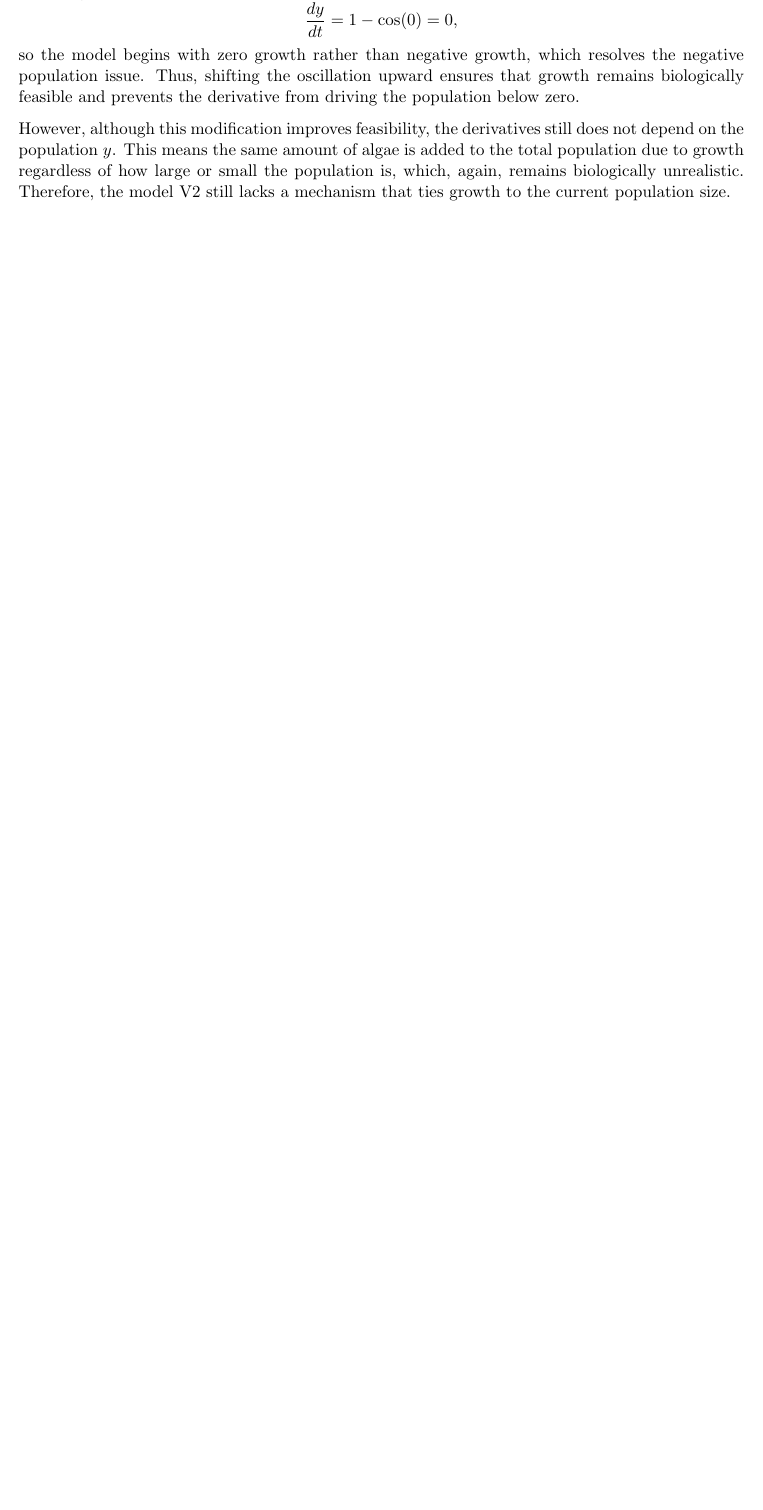
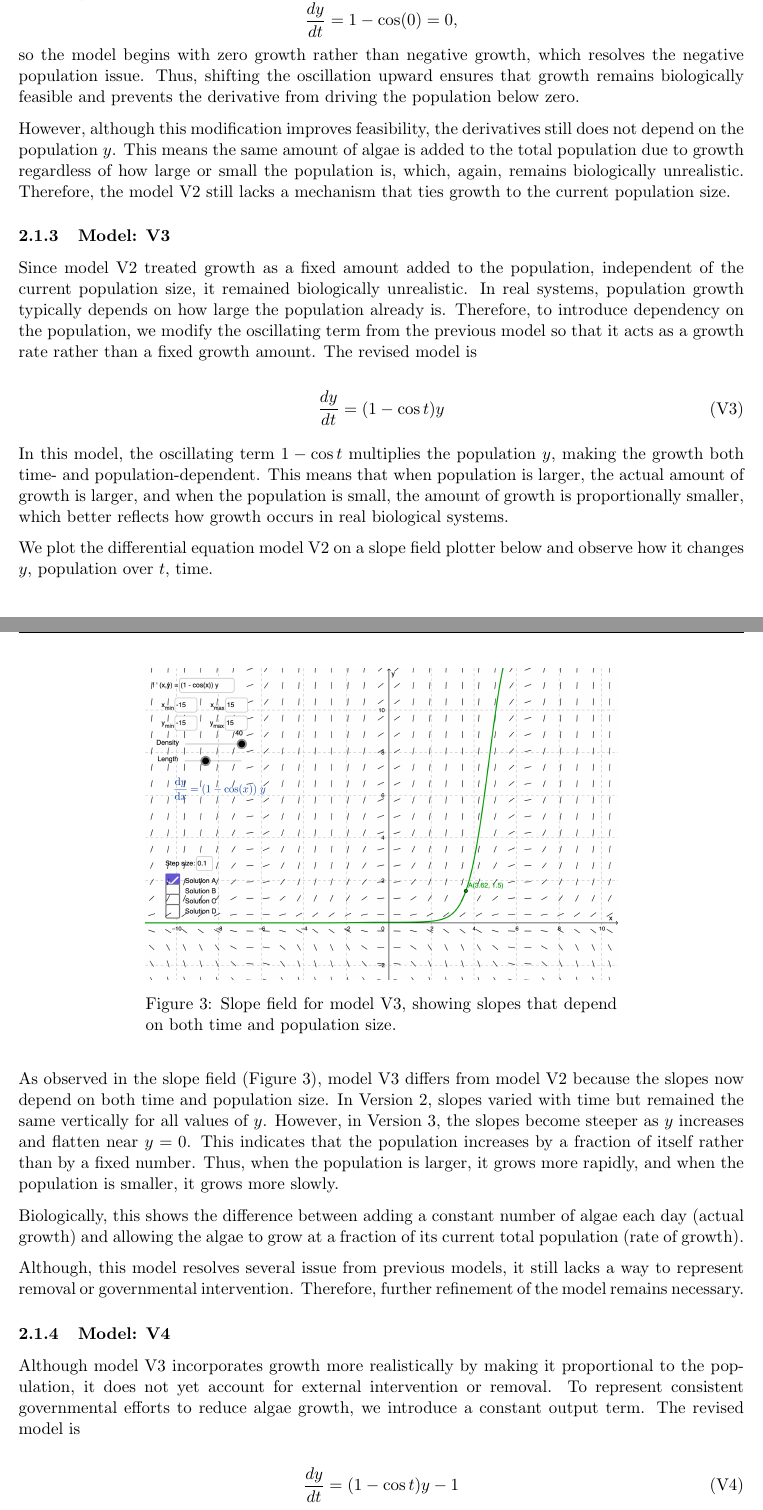
Before and after one commit to soikat27/algal-bloom-de-model, a LaTeX document (paper/main.tex): part of page 6 of 6 before the commit and two parts of pages 6 and 7 of 8 after it, the two joined at a grey line, cut so that both start at the same text, the shorter picture padded with empty space. Compiled offline with pdfLaTeX.

```diff
--- a/paper/main.tex
+++ b/paper/main.tex
@@ -152,5 +152,40 @@
 
 However, although this modification improves feasibility, the derivatives still does not depend on the population $y$. This means the same amount of algae is added to the total population due to growth regardless of how large or small the population is, which, again, remains biologically unrealistic. Therefore, the model~\ref{V2} still lacks a mechanism that ties growth to the current population size.
 
+\subsubsection{Model: V3}
 
+Since model~\ref{V2} treated growth as a fixed amount added to the population, independent of the current population size, it remained biologically unrealistic. In real systems, population growth typically depends on how large the population already is. Therefore, to introduce dependency on the population, we modify the oscillating term from the previous model so that it acts as a growth rate rather than a fixed growth amount. The revised model is
 
+\begin{equation}
+    \frac{dy}{dt} = (1 - \cos{t})y
+    \label{V3}
+    \tag{V3}
+\end{equation}
+
+In this model, the oscillating term $1 - \cos t$ multiplies the population $y$, making the growth both time- and population-dependent. This means that when population is larger, the actual amount of growth is larger, and when the population is small, the amount of growth is proportionally smaller, which better reflects how growth occurs in real biological systems.
+
+We plot the differential equation model~\ref{V2} on a slope field plotter below and observe how it changes $y$, population over $t$, time.
+
+\begin{figure}[h]
+    \centering
+    \includegraphics[width=0.65\linewidth]{figures/v3.png}
+    \captionsetup{width=0.65\linewidth}
+    \caption{Slope field for model~\ref{V3}, showing slopes that depend on both time and population size.}
+    \label{fig:fig-v3}
+\end{figure}
+
+As observed in the slope field (Figure~\ref{fig:fig-v3}), model~\ref{V3} differs from model~\ref{V2} because the slopes now depend on both time and population size. In Version 2, slopes varied with time but remained the same vertically for all values of $y$. However, in Version 3, the slopes become steeper as $y$ increases and flatten near $y = 0$. This indicates that the population increases by a fraction of itself rather than by a fixed number. Thus, when the population is larger, it grows more rapidly, and when the population is smaller, it grows more slowly.
+
+Biologically, this shows the difference between adding a constant number of algae each day (actual growth) and allowing the algae to grow at a fraction of its current total population (rate of growth).
+
+Although, this model resolves several issue from previous models, it still lacks a way to represent removal or governmental intervention. Therefore, further refinement of the model remains necessary.
+
+\subsubsection{Model: V4}
+
+Although model~\ref{V3} incorporates growth more realistically by making it proportional to the population, it does not yet account for external intervention or removal. To represent consistent governmental efforts to reduce algae growth, we introduce a constant output term. The revised model is
+
+\begin{equation}
+    \frac{dy}{dt} = (1 - \cos{t})y - 1
+    \label{V4}
+    \tag{V4}
+\end{equation}
```
Also changed, not shown: figures/v4.png (added), paper/main.tex (24 more changed lines).
